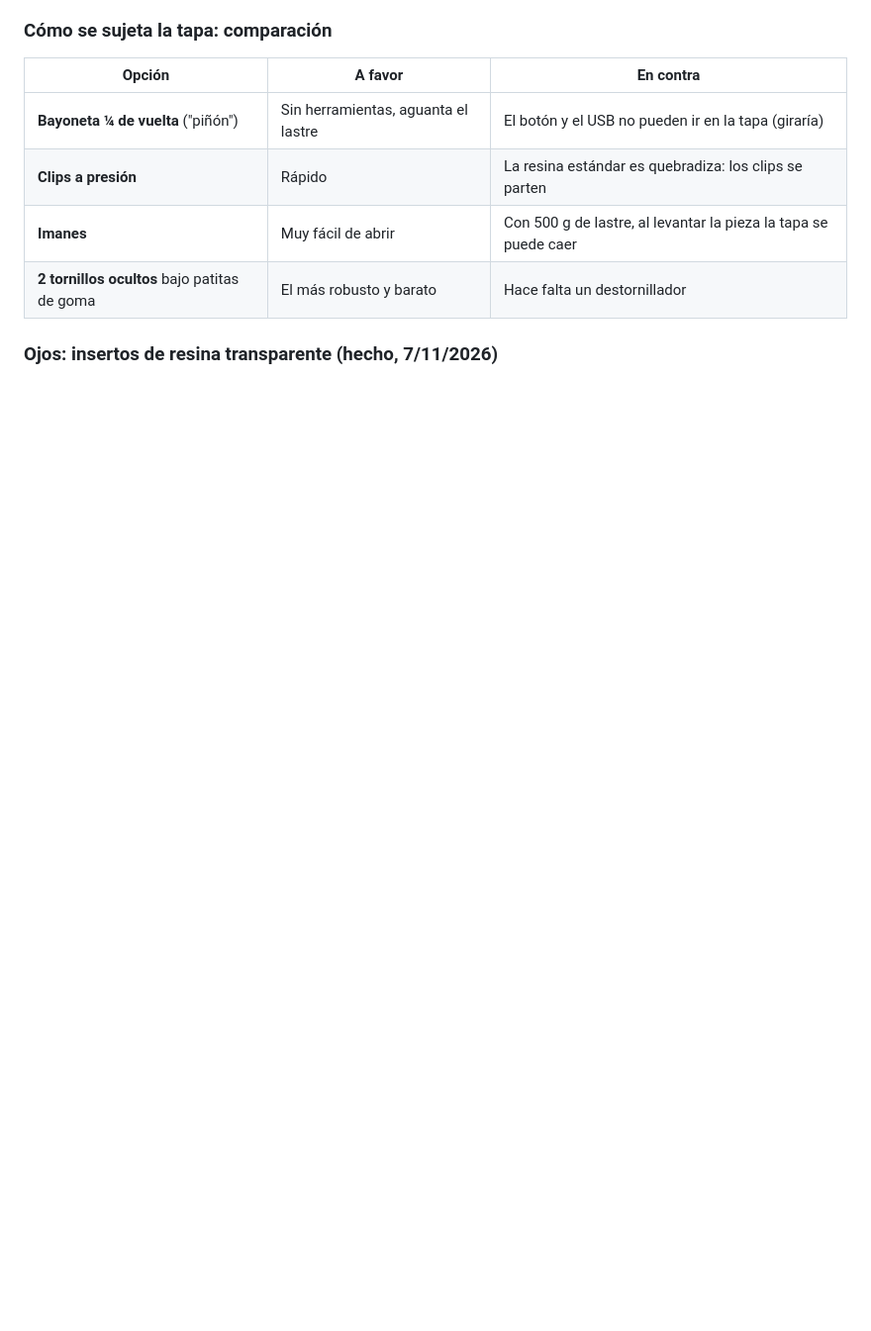
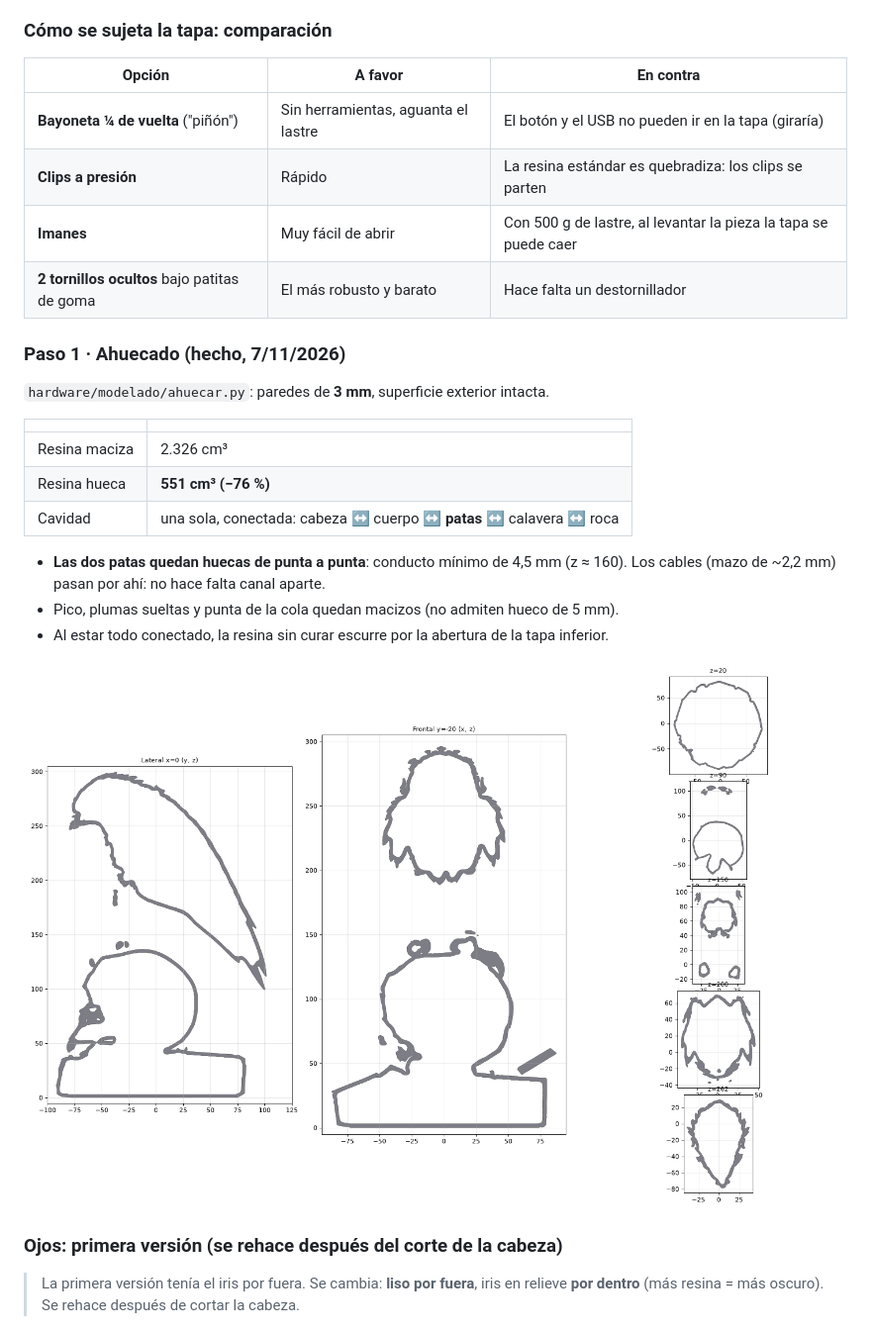
Before and after one commit to Brumet/repo-temporal-, a Markdown page: docs/08-diseno-interno.md, the part around the change. Shown at 99% size. Drawn GitHub-style; pictures changed too: docs/img/hueco_cortes.png (added); blank space fills up the shorter version.

Commit message:
Ahuecado con paredes de 3 mm: patas huecas sirven de canal de cables
Co-Authored-By: Claude Opus 5.5 <noreply@anthropic.com>

```diff
--- a/docs/08-diseno-interno.md
+++ b/docs/08-diseno-interno.md
@@ -69,7 +69,27 @@ ojos (z ≈ 268, adelante) quedan del lado de la cabeza.
 | **Imanes** | Muy fácil de abrir | Con 500 g de lastre, al levantar la pieza la tapa se puede caer |
 | **2 tornillos ocultos** bajo patitas de goma | El más robusto y barato | Hace falta un destornillador |
 
-### Ojos: insertos de resina transparente (hecho, 7/11/2026)
+### Paso 1 · Ahuecado (hecho, 7/11/2026)
+
+`hardware/modelado/ahuecar.py`: paredes de **3 mm**, superficie exterior intacta.
+
+| | |
+|---|---|
+| Resina maciza | 2.326 cm³ |
+| Resina hueca | **551 cm³ (−76 %)** |
+| Cavidad | una sola, conectada: cabeza ↔ cuerpo ↔ **patas** ↔ calavera ↔ roca |
+
+- **Las dos patas quedan huecas de punta a punta**: conducto mínimo de 4,5 mm (z ≈ 160).
+  Los cables (mazo de ~2,2 mm) pasan por ahí: no hace falta canal aparte.
+- Pico, plumas sueltas y punta de la cola quedan macizos (no admiten hueco de 5 mm).
+- Al estar todo conectado, la resina sin curar escurre por la abertura de la tapa inferior.
+
+![Cortes del ahuecado](img/hueco_cortes.png)
+
+### Ojos: primera versión (se rehace después del corte de la cabeza)
+
+> La primera versión tenía el iris por fuera. Se cambia: **liso por fuera**, iris en relieve
+> **por dentro** (más resina = más oscuro). Se rehace después de cortar la cabeza.
 
 ![Insertos](img/ojos_insertos.png)
 
```
Also changed, not shown: 3 other files.
